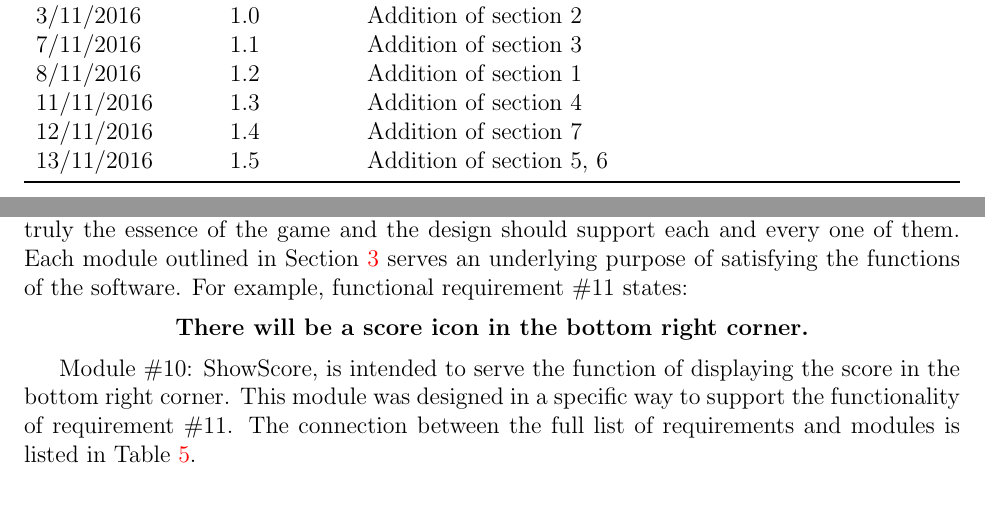
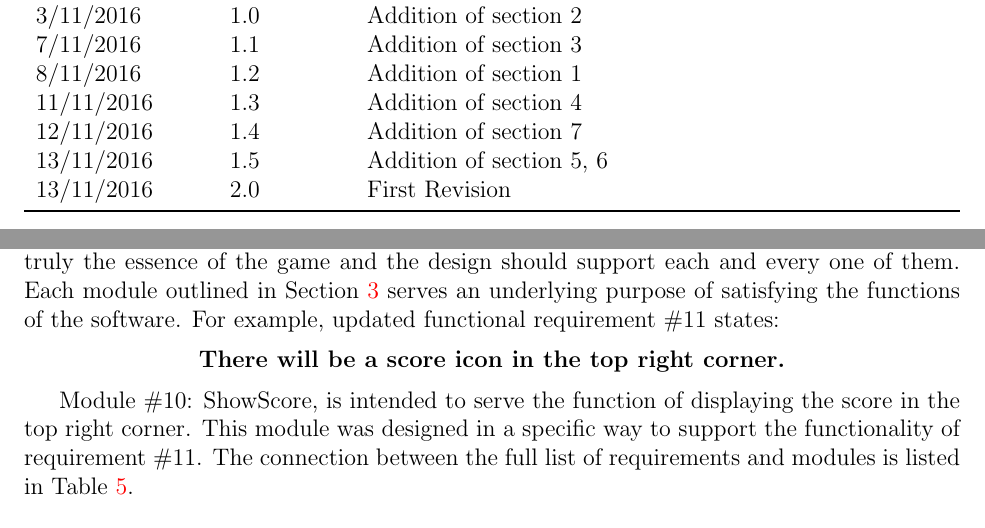
Before and after one commit to JP-Dakran/DNA_Says, a LaTeX document (Doc/Design/MG/MG.tex): two parts of pages 3 and 8 of 14, joined at a grey line, cut so that both start at the same text. Compiled offline with pdfLaTeX.

Commit message:
First Revision

```diff
--- a/Doc/Design/MG/MG.tex
+++ b/Doc/Design/MG/MG.tex
@@ -60,6 +60,7 @@
 11/11/2016 & 1.3 & Addition of section 4\\
 12/11/2016 & 1.4 & Addition of section 7\\
 13/11/2016 & 1.5 & Addition of section 5, 6\\
+13/11/2016 & 2.0 & First Revision\\
 \bottomrule
 \end{tabularx}
 \end{table}
@@ -243,11 +244,11 @@ actually be implemented.
 
 \section{Connection Between Requirements and Design} \label{SecConnection}
 
-\par When designing the software system DNA Says, one of the main priorities was satisfying all functional and non-function requirements outlined in the SRS. These functionalities are truly the essence of the game and the design should support each and every one of them. Each module outlined in Section \ref{SecMH} serves an underlying purpose of satisfying the functions of the software. For example, functional requirement \#11 states:
+\par When designing the software system DNA Says, one of the main priorities was satisfying all functional and non-function requirements outlined in the SRS. These functionalities are truly the essence of the game and the design should support each and every one of them. Each module outlined in Section \ref{SecMH} serves an underlying purpose of satisfying the functions of the software. For example, updated functional requirement \#11 states:
 
-\begin{center} \textbf{There will be a score icon in the bottom right corner.} \end{center}
+\begin{center} \textbf{There will be a score icon in the top right corner.} \end{center}
 
-Module \#10: ShowScore, is intended to serve the function of displaying the score in the bottom right corner. This module was designed in a specific way to support the functionality of requirement \#11. The connection between the full list of requirements and modules is listed in Table \ref{TblRT}.
+Module \#10: ShowScore, is intended to serve the function of displaying the score in the top right corner. This module was designed in a specific way to support the functionality of requirement \#11. The connection between the full list of requirements and modules is listed in Table \ref{TblRT}.
 
 \section{Module Decomposition} \label{SecMD}
 
```
